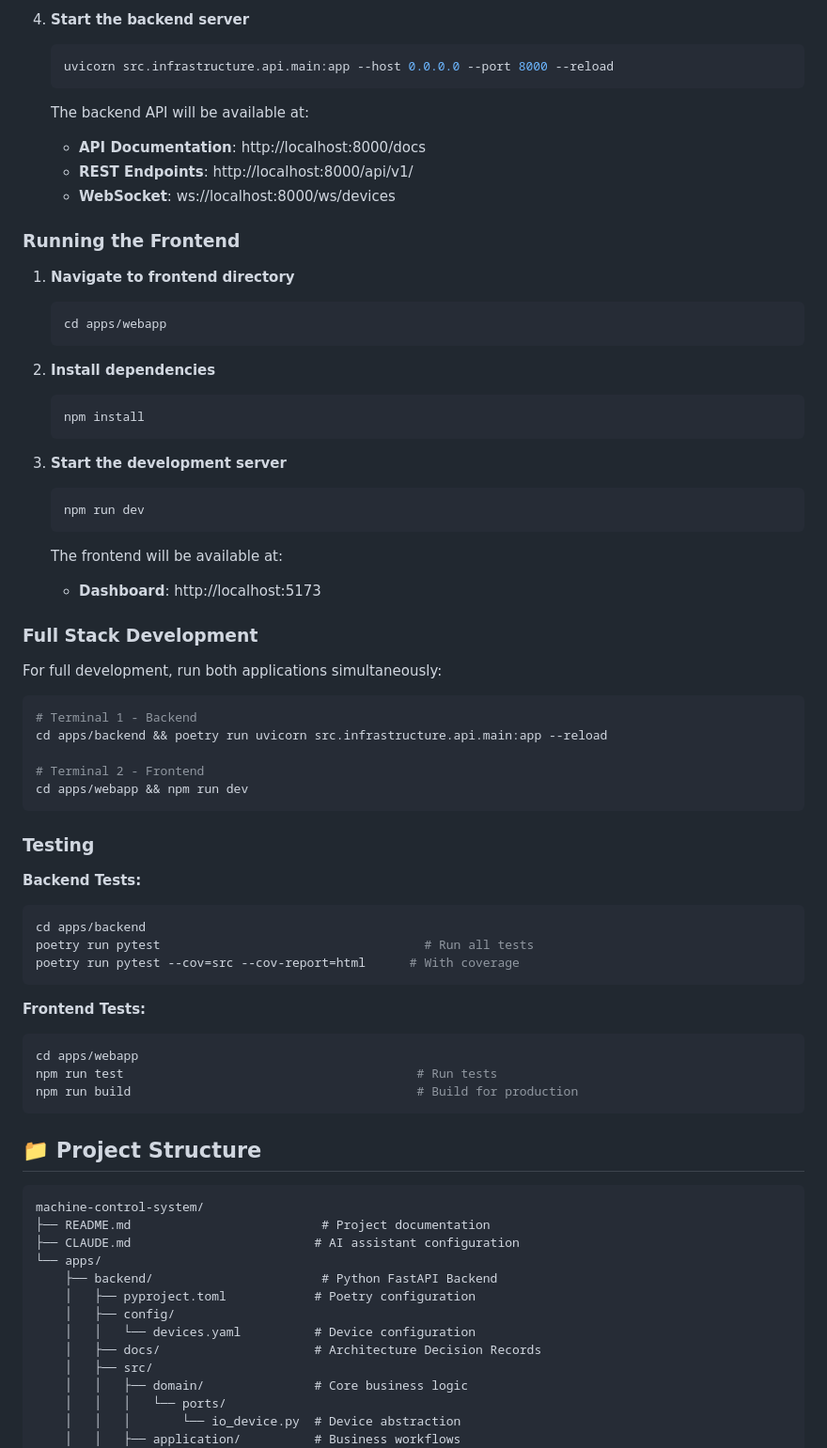
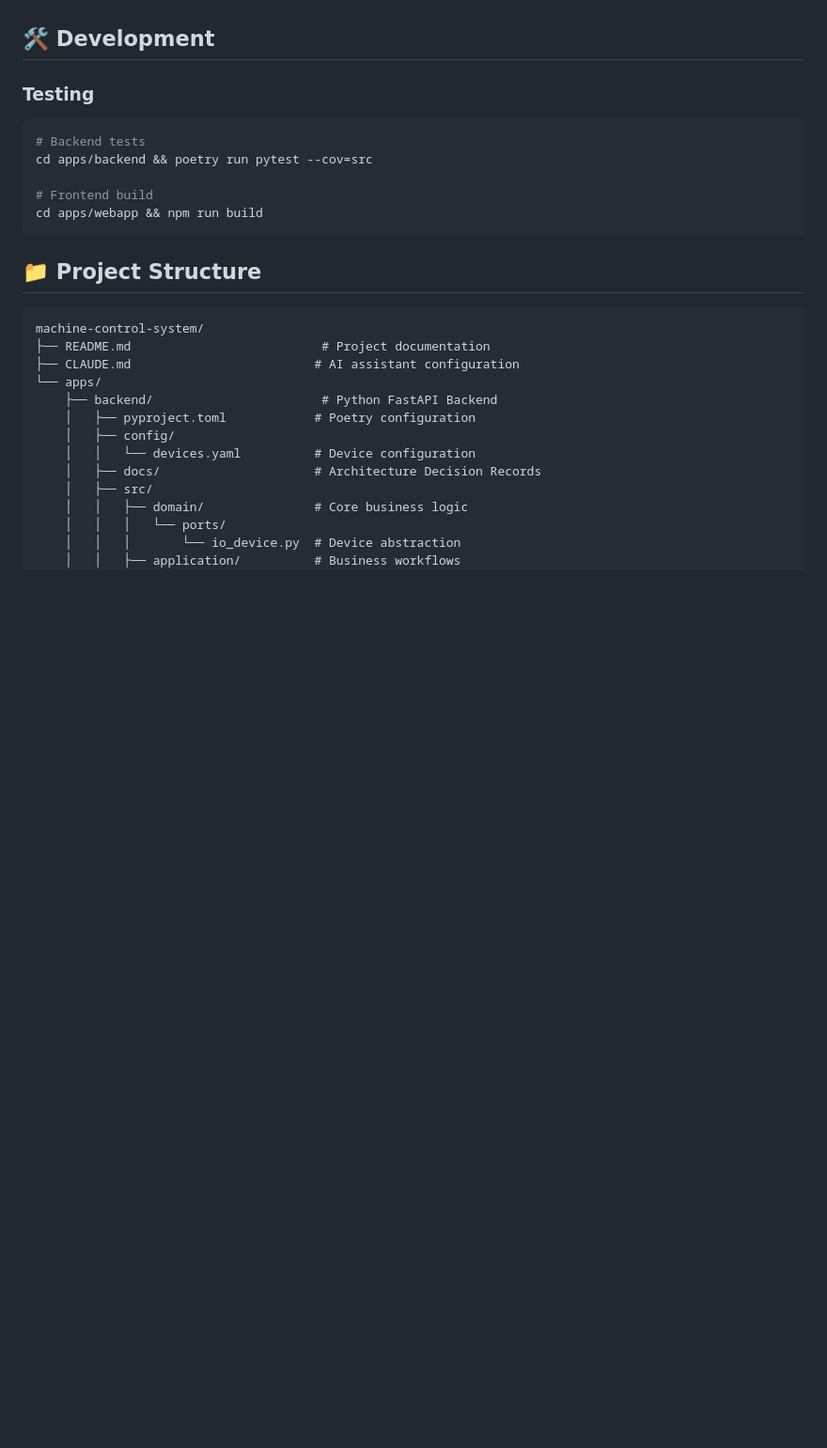
Before and after one commit to SyNeto/machine-control-system, a Markdown page: README.md, the part around one of its changes. Shown at 94% size. GitHub-like rendering; blank space fills up the shorter version.

````diff
--- a/README.md
+++ b/README.md
@@ -120,59 +96,12 @@ graph TB
-4. **Start the backend server**
-   ```bash
-   uvicorn src.infrastructure.api.main:app --host 0.0.0.0 --port 8000 --reload
-   ```
-
-   The backend API will be available at:
-   - **API Documentation**: http://localhost:8000/docs
-   - **REST Endpoints**: http://localhost:8000/api/v1/
-   - **WebSocket**: ws://localhost:8000/ws/devices
-
-### Running the Frontend
-
-1. **Navigate to frontend directory**
-   ```bash
-   cd apps/webapp
-   ```
-
-2. **Install dependencies**
-   ```bash
-   npm install
-   ```
-
-3. **Start the development server**
-   ```bash
-   npm run dev
-   ```
-
-   The frontend will be available at:
-   - **Dashboard**: http://localhost:5173
-
-### Full Stack Development
-
-For full development, run both applications simultaneously:
-
-```bash
-# Terminal 1 - Backend
-cd apps/backend && poetry run uvicorn src.infrastructure.api.main:app --reload
-
-# Terminal 2 - Frontend
-cd apps/webapp && npm run dev
-```
+## 🛠️ Development
 
 ### Testing
+```bash
+# Backend tests
+cd apps/backend && poetry run pytest --cov=src
 
-**Backend Tests:**
-```bash
-cd apps/backend
-poetry run pytest                                    # Run all tests
-poetry run pytest --cov=src --cov-report=html      # With coverage
-```
-
-**Frontend Tests:**
-```bash
-cd apps/webapp
-npm run test                                        # Run tests
-npm run build                                       # Build for production
+# Frontend build
+cd apps/webapp && npm run build
 ```
 
 ## 📁 Project Structure
````
Also changed, not shown: other parts of README.md (+64 -150 lines).
